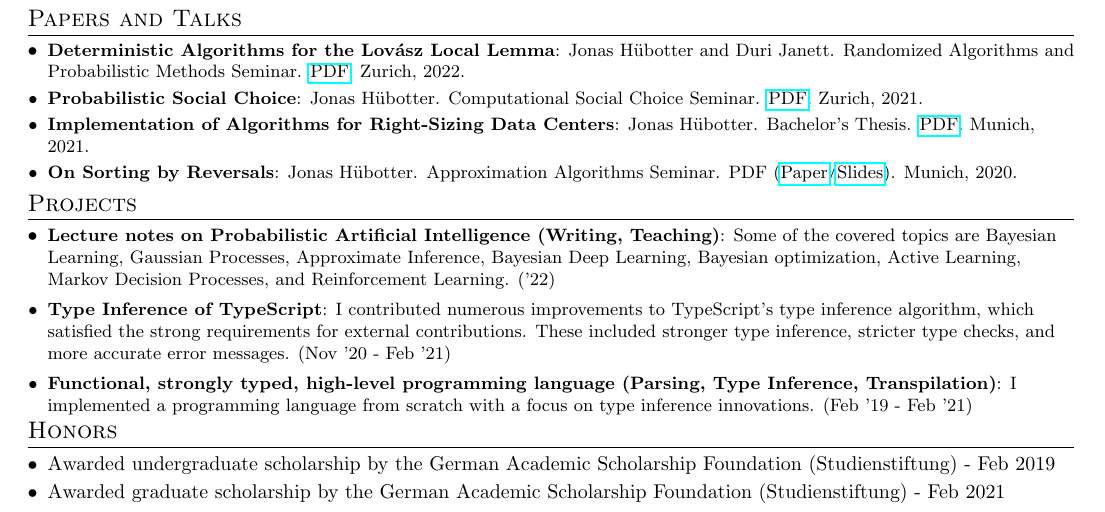
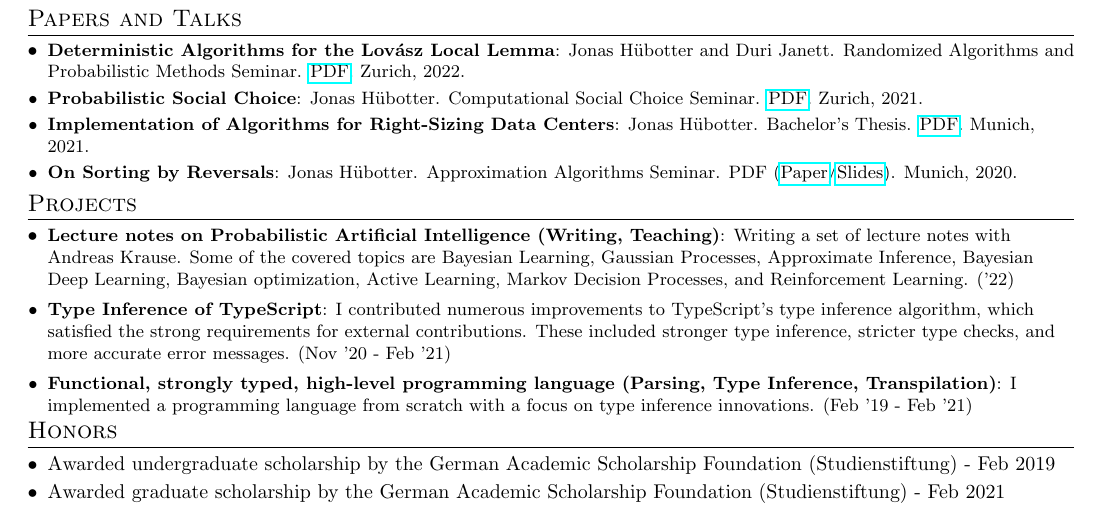
Before and after one commit to jonhue/resume, a LaTeX document (sources/academic.tex): part of the page, cut so that both start at the same text. Compiled offline with pdfLaTeX.

Commit message:
small update

```diff
--- a/sources/academic.tex
+++ b/sources/academic.tex
@@ -91,7 +91,7 @@
 \vspace{-5pt}
 \section{Projects}
 \resumeSubHeadingListStart
-\resumeSubItem{Lecture notes on Probabilistic Artificial Intelligence (Writing, Teaching)}{Some of the covered topics are Bayesian Learning, Gaussian Processes, Approximate Inference, Bayesian Deep Learning, Bayesian optimization, Active Learning, Markov Decision Processes, and Reinforcement Learning. ('22)}
+\resumeSubItem{Lecture notes on Probabilistic Artificial Intelligence (Writing, Teaching)}{Writing a set of lecture notes with Andreas Krause. Some of the covered topics are Bayesian Learning, Gaussian Processes, Approximate Inference, Bayesian Deep Learning, Bayesian optimization, Active Learning, Markov Decision Processes, and Reinforcement Learning. ('22)}
 \vspace{2pt}
 \resumeSubItem{Type Inference of TypeScript}{I contributed numerous improvements to TypeScript's type inference algorithm, which satisfied the strong requirements for external contributions. These included stronger type inference, stricter type checks, and more accurate error messages. (Nov '20 - Feb '21)}
 \vspace{2pt}
```
Also changed, not shown: sources/professional.tex (+1 -1 lines).
